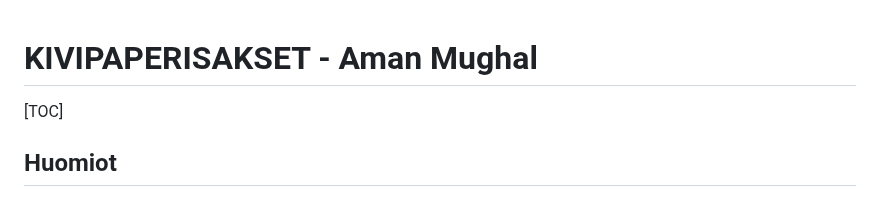
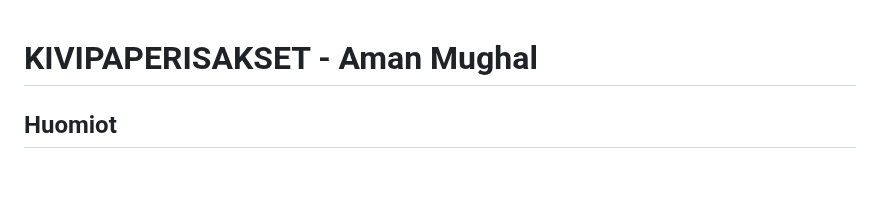
Before and after one commit to MughalAman/KiviPaperiSakset, a Markdown page: readme.md, the part around one of its changes. Drawn GitHub-style; blank space fills up the shorter version.

```diff
--- a/readme.md
+++ b/readme.md
@@ -1,6 +1,4 @@
 # KIVIPAPERISAKSET - Aman Mughal
-
-[TOC]
 
 ## Huomiot
 
```
Also changed, not shown: other parts of readme.md (+9 -9 lines).
